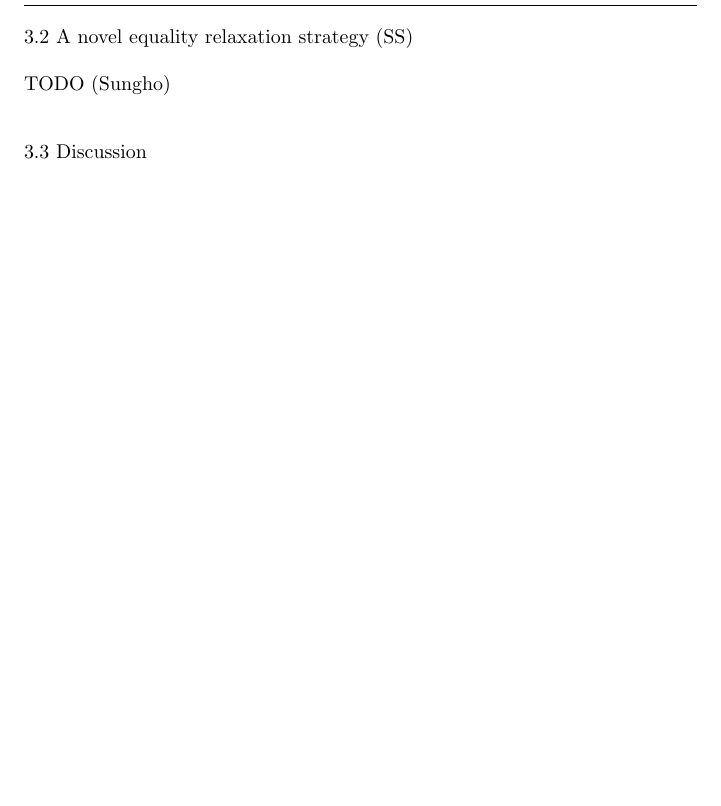
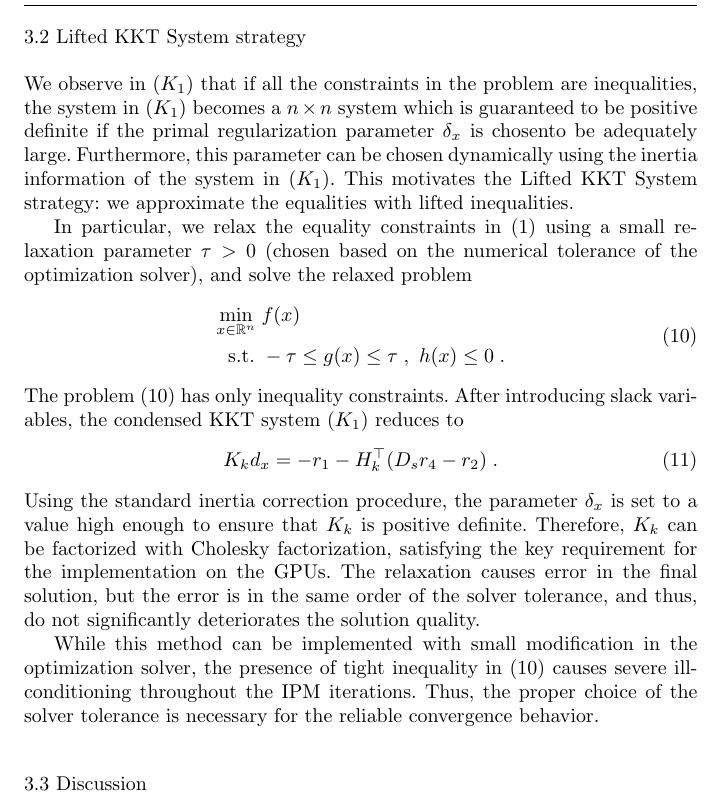
Before and after one commit to exanauts/nlp-on-gpu-paper, a LaTeX paper (tex/main.tex, which reads tex/sections/kkt_systems.tex): part of page 10 of 29 before the commit and part of page 10 of 30 after it, cut at the place of the change, the shorter picture padded with empty space. Compiled offline with pdfLaTeX.

Commit message:
Lifted KKT section added

```diff
--- a/tex/sections/kkt_systems.tex
+++ b/tex/sections/kkt_systems.tex
@@ -71,10 +71,29 @@ all converge to $\frac{1}{\gamma}$ as we increase the regularization parameter
 $\gamma$ (\cite[Theorem 4]{regev2023hykkt}), meaning that $\lim_{\gamma \to \infty} \cond(S_\gamma) = 1$.
 Because the convergence of the CG method depends on the number of distinct eigenvalues of $S_{\gamma}$, when $\gamma$ increases, the eigenvalues of $S_{\gamma}$ become more clustered, resulting in fewer iterations being required to solve \eqref{eq:kkt:schurcomplhykkt}.
 
-\subsection{A novel equality relaxation strategy (SS)}
+\subsection{Lifted KKT System strategy}
 \label{sec:kkt:sckkt}
 
-TODO (Sungho)
+We observe in \eqref{eq:kkt:condensed} that if all the constraints in the problem are inequalities, the system in \eqref{eq:kkt:condensed} becomes a $n \times n$ system which is guaranteed to be positive definite if the primal regularization parameter $\delta_x$ is chosento be adequately large. Furthermore, this parameter can be chosen dynamically using the inertia information of the system in \eqref{eq:kkt:condensed}. This motivates the Lifted KKT System strategy: we approximate the equalities with lifted inequalities.
+
+In particular, we relax the equality constraints in \eqref{eq:problem} using a small relaxation parameter $\tau > 0$ (chosen based on the numerical tolerance of the optimization solver), and solve the relaxed problem
+\begin{equation}
+  \label{eq:problemrelaxation}
+  \begin{aligned}
+    \min_{x \in \mathbb{R}^n} \; & f(x) \\
+    \text{s.t.} ~ & - \tau \leq g(x) \leq \tau \;, ~ h(x) \leq 0  \; .
+  \end{aligned}
+\end{equation}
+The problem~\eqref{eq:problemrelaxation} has only inequality constraints. After introducing slack variables, the condensed KKT system
+\eqref{eq:kkt:condensed} reduces to
+\begin{equation}
+  \label{eq:liftedkkt}
+    K_k d_x = - r_1 - H_k^\top(D_s r_4 - r_2) \; .
+\end{equation}
+Using the standard inertia correction procedure, the parameter $\delta_x$ is set to a value high enough to ensure that  $K_k$ is positive definite. Therefore, $K_k$ can be factorized with Cholesky factorization, satisfying the key requirement for the implementation on the GPUs. The relaxation causes error in the final solution, but the error is in the same order of the solver tolerance, and thus, do not significantly deteriorates the solution quality.
+
+While this method can be implemented with small modification in the optimization solver, the presence of tight inequality in \eqref{eq:problemrelaxation} causes severe ill-conditioning throughout the IPM iterations. Thus, the proper choice of the solver tolerance is necessary for the reliable convergence behavior.
+
 
 \subsection{Discussion}
 We have introduced two algorithms to solve
```
Also changed, not shown: tex/sections/kkt_systems.tex (6 more changed lines).
